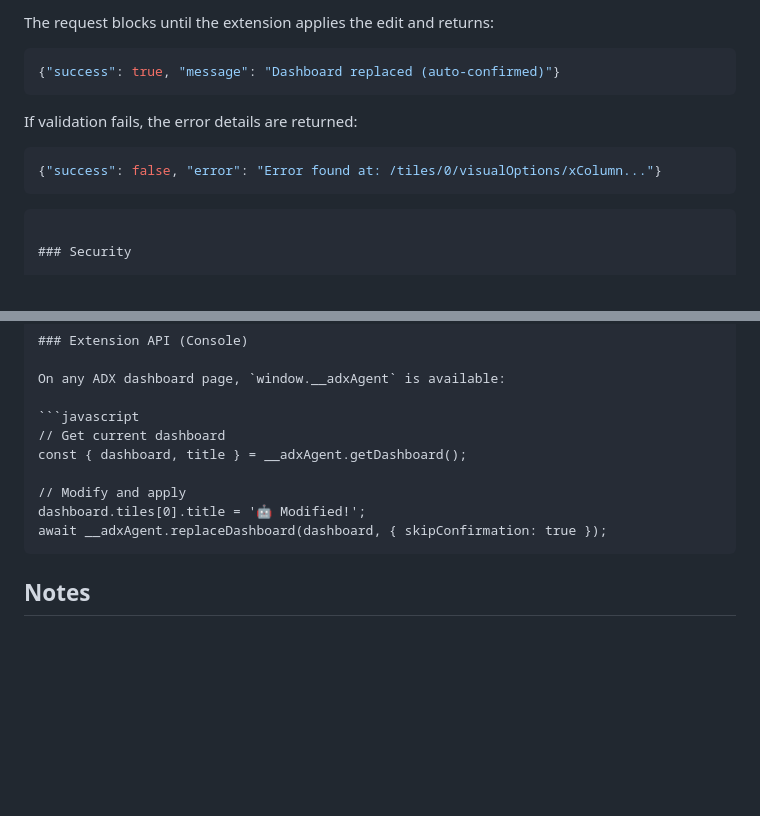
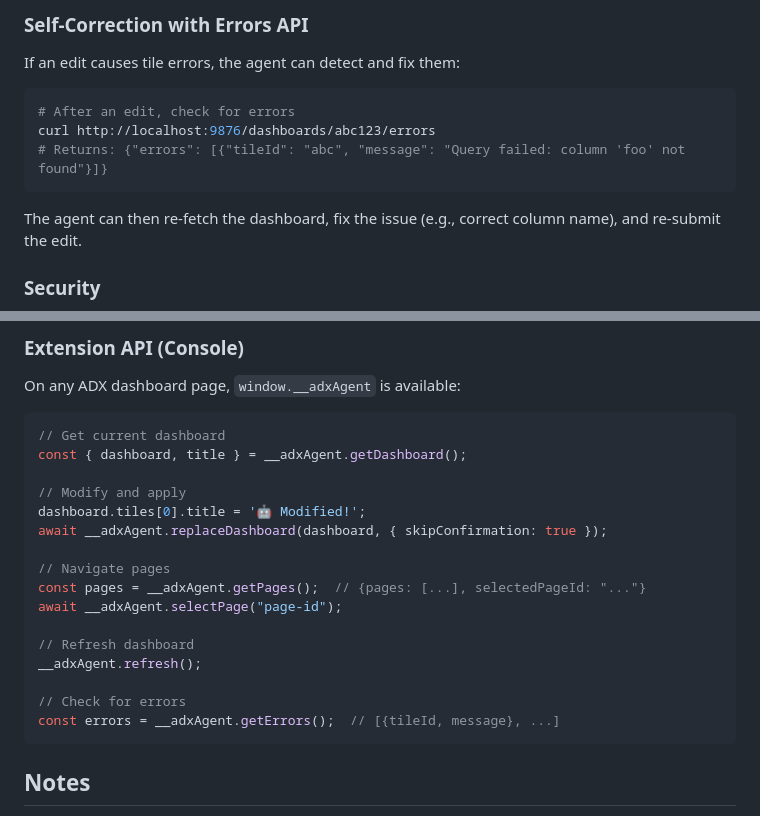
Before and after one commit to nathan815/skills, a Markdown page: adx-dashboards/SKILL.md, 2 parts joined by grey strips. GitHub-like rendering; blank space fills up the shorter version.

````diff
--- a/adx-dashboards/SKILL.md
+++ b/adx-dashboards/SKILL.md
@@ -145,15 +190,16 @@ curl -X POST http://localhost:9876/edit \
 ```
 
-The request blocks until the extension applies the edit and returns:
-```json
-{"success": true, "message": "Dashboard replaced (auto-confirmed)"}
+### Self-Correction with Errors API
+
+If an edit causes tile errors, the agent can detect and fix them:
+
+```bash
+# After an edit, check for errors
+curl http://localhost:9876/dashboards/abc123/errors
+# Returns: {"errors": [{"tileId": "abc", "message": "Query failed: column 'foo' not found"}]}
 ```
 
-If validation fails, the error details are returned:
-```json
-{"success": false, "error": "Error found at: /tiles/0/visualOptions/xColumn..."}
-```
-```
+The agent can then re-fetch the dashboard, fix the issue (e.g., correct column name), and re-submit the edit.
 
 ### Security
 
@@ -172,6 +218,16 @@ const { dashboard, title } = __adxAgent.getDashboard();
 // Modify and apply
 dashboard.tiles[0].title = '🤖 Modified!';
 await __adxAgent.replaceDashboard(dashboard, { skipConfirmation: true });
+
+// Navigate pages
+const pages = __adxAgent.getPages();  // {pages: [...], selectedPageId: "..."}
+await __adxAgent.selectPage("page-id");
+
+// Refresh dashboard
+__adxAgent.refresh();
+
+// Check for errors
+const errors = __adxAgent.getErrors();  // [{tileId, message}, ...]
 ```
 
 ## Notes
````
Also changed, not shown: other parts of adx-dashboards/SKILL.md (+62 -17 lines).
